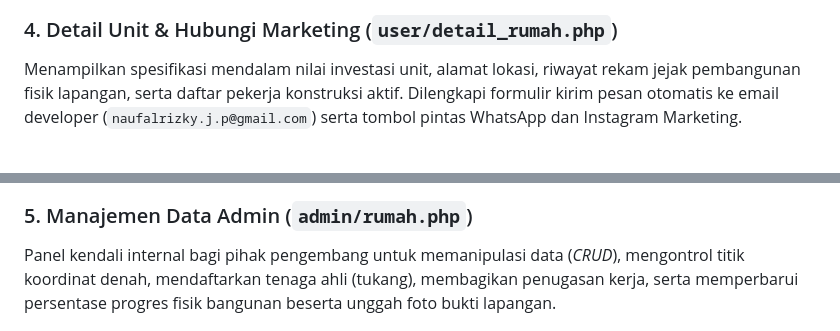
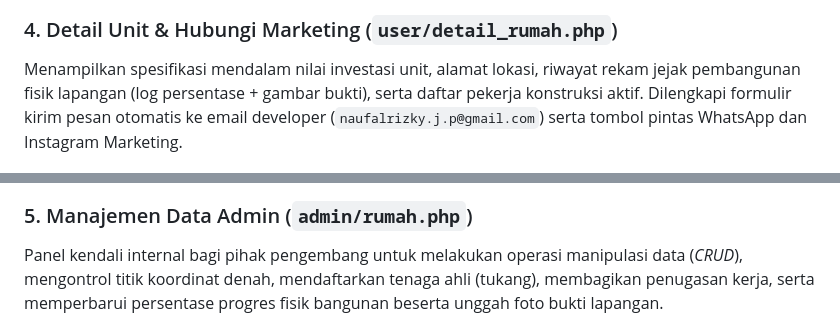
Before and after one commit to Jp-1906/SIMPERUM-202431092, a Markdown page: README.md, 2 parts joined by grey strips. GitHub-like rendering.

```diff
--- a/README.md
+++ b/README.md
@@ -44,12 +41,12 @@ Daftar inventaris properti siap huni maupun indent yang disajikan dalam bentuk *
 ![Katalog Daftar Rumah](data_rumah.png)
 
 ### 4. Detail Unit & Hubungi Marketing (`user/detail_rumah.php`)
-Menampilkan spesifikasi mendalam nilai investasi unit, alamat lokasi, riwayat rekam jejak pembangunan fisik lapangan, serta daftar pekerja konstruksi aktif. Dilengkapi formulir kirim pesan otomatis ke email developer (`naufalrizky.j.p@gmail.com`) serta tombol pintas WhatsApp dan Instagram Marketing.
+Menampilkan spesifikasi mendalam nilai investasi unit, alamat lokasi, riwayat rekam jejak pembangunan fisik lapangan (log persentase + gambar bukti), serta daftar pekerja konstruksi aktif. Dilengkapi formulir kirim pesan otomatis ke email developer (`naufalrizky.j.p@gmail.com`) serta tombol pintas WhatsApp dan Instagram Marketing.
 
 ![Detail Unit Properti](detail_rumah.png)
 
 ### 5. Manajemen Data Admin (`admin/rumah.php`)
-Panel kendali internal bagi pihak pengembang untuk memanipulasi data (*CRUD*), mengontrol titik koordinat denah, mendaftarkan tenaga ahli (tukang), membagikan penugasan kerja, serta memperbarui persentase progres fisik bangunan beserta unggah foto bukti lapangan.
+Panel kendali internal bagi pihak pengembang untuk melakukan operasi manipulasi data (*CRUD*), mengontrol titik koordinat denah, mendaftarkan tenaga ahli (tukang), membagikan penugasan kerja, serta memperbarui persentase progres fisik bangunan beserta unggah foto bukti lapangan.
 
 ![Tabel Manajemen Data Rumah](manage_rumah.png)
 
```
Also changed, not shown: other parts of README.md (+75 -17 lines).
